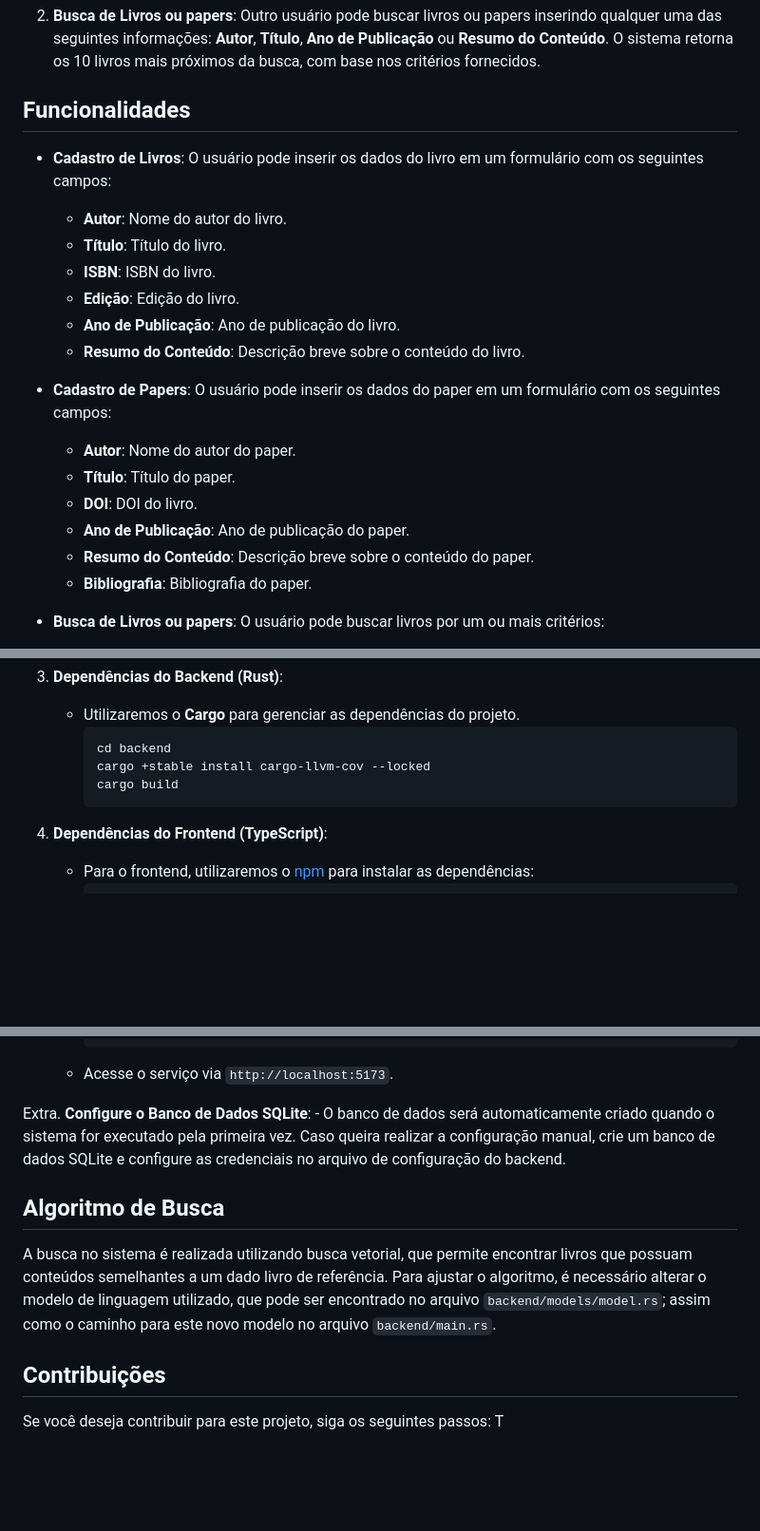
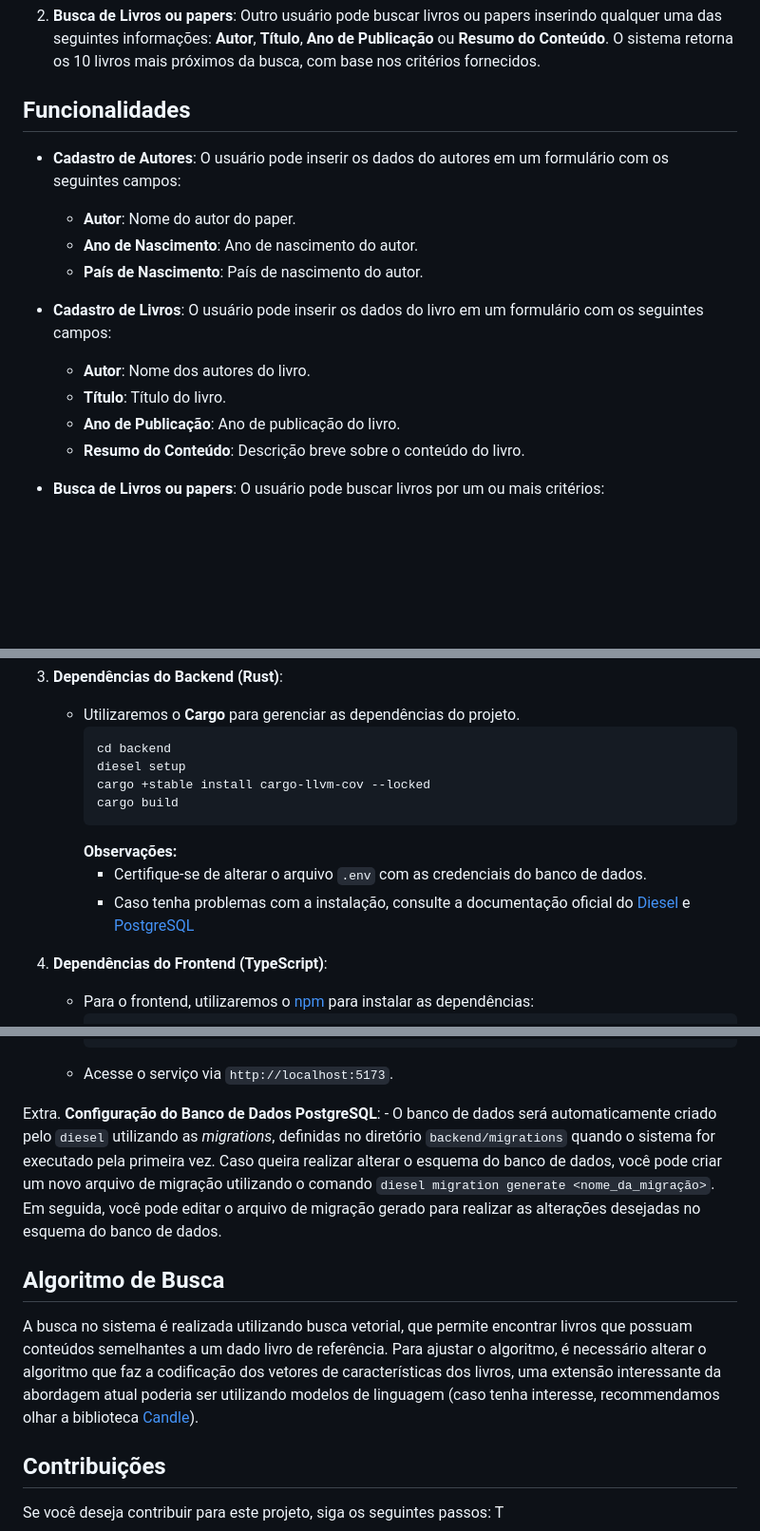
Before and after one commit to dedalusp/icarusp, a Markdown page: README.md, 3 parts joined by grey strips. Shown: that part at 95% size. Drawn GitHub-style; blank space fills up the shorter version.

````diff
--- a/README.md
+++ b/README.md
@@ -8,21 +8,16 @@ Este projeto é baseado no sistema [Dedalus](https://dedalus.usp.br) da USP, com
 
 ## Funcionalidades
 
+- **Cadastro de Autores**: O usuário pode inserir os dados do autores em um formulário com os seguintes campos:
+  - **Autor**: Nome do autor do paper.
+  - **Ano de Nascimento**: Ano de nascimento do autor.
+  - **País de Nascimento**: País de nascimento do autor.
+
 - **Cadastro de Livros**: O usuário pode inserir os dados do livro em um formulário com os seguintes campos:
-  - **Autor**: Nome do autor do livro.
+  - **Autor**: Nome dos autores do livro.
   - **Título**: Título do livro.
-  - **ISBN**: ISBN do livro.
-  - **Edição**: Edição do livro.
   - **Ano de Publicação**: Ano de publicação do livro.
   - **Resumo do Conteúdo**: Descrição breve sobre o conteúdo do livro.
-
-- **Cadastro de Papers**: O usuário pode inserir os dados do paper em um formulário com os seguintes campos:
-  - **Autor**: Nome do autor do paper.
-  - **Título**: Título do paper.
-  - **DOI**: DOI do livro.
-  - **Ano de Publicação**: Ano de publicação do paper.
-  - **Resumo do Conteúdo**: Descrição breve sobre o conteúdo do paper.
-  - **Bibliografia**: Bibliografia do paper.
 
 - **Busca de Livros ou papers**: O usuário pode buscar livros por um ou mais critérios:
   - **Autor**
@@ -77,9 +72,13 @@ Este projeto é baseado no sistema [Dedalus](https://dedalus.usp.br) da USP, com
     - Utilizaremos o **Cargo** para gerenciar as dependências do projeto.
       ```bash
       cd backend
+      diesel setup
       cargo +stable install cargo-llvm-cov --locked
       cargo build
       ```
+      **Observações:**
+      - Certifique-se de alterar o arquivo `.env` com as credenciais do banco de dados.
+      - Caso tenha problemas com a instalação, consulte a documentação oficial do [Diesel](https://diesel.rs/) e [PostgreSQL](https://www.postgresql.org/docs/14/index.html)
 
 3. **Dependências do Frontend (TypeScript)**:
     - Para o frontend, utilizaremos o [npm](https://www.npmjs.com/) para instalar as dependências:
@@ -100,15 +99,12 @@ Este projeto é baseado no sistema [Dedalus](https://dedalus.usp.br) da USP, com
       ```
     - Acesse o serviço via `http://localhost:5173`.
 
-Extra. **Configure o Banco de Dados SQLite**:
-    - O banco de dados será automaticamente criado quando o sistema for executado pela primeira vez. Caso queira realizar a configuração manual, crie um banco de dados SQLite e configure as credenciais no arquivo de configuração do backend.
+Extra. **Configuração do Banco de Dados PostgreSQL**:
+    - O banco de dados será automaticamente criado pelo `diesel` utilizando as *migrations*, definidas no diretório `backend/migrations` quando o sistema for executado pela primeira vez. Caso queira realizar alterar o esquema do banco de dados, você pode criar um novo arquivo de migração utilizando o comando `diesel migration generate <nome_da_migração>`. Em seguida, você pode editar o arquivo de migração gerado para realizar as alterações desejadas no esquema do banco de dados.
 
 ## Algoritmo de Busca
 
-A busca no sistema é realizada utilizando busca vetorial, que permite encontrar livros que possuam conteúdos semelhantes a um dado livro de referência. Para
-ajustar o algoritmo, é necessário alterar o modelo de linguagem utilizado, que
-pode ser encontrado no arquivo `backend/models/model.rs`; assim como o caminho
-para este novo modelo no arquivo `backend/main.rs`.
+A busca no sistema é realizada utilizando busca vetorial, que permite encontrar livros que possuam conteúdos semelhantes a um dado livro de referência. Para ajustar o algoritmo, é necessário alterar o algoritmo que faz a codificação dos vetores de características dos livros, uma extensão interessante da abordagem atual poderia ser utilizando modelos de linguagem (caso tenha interesse, recommendamos olhar a biblioteca [Candle](https://github.com/huggingface/candle)).
 
 ## Contribuições
 
````
